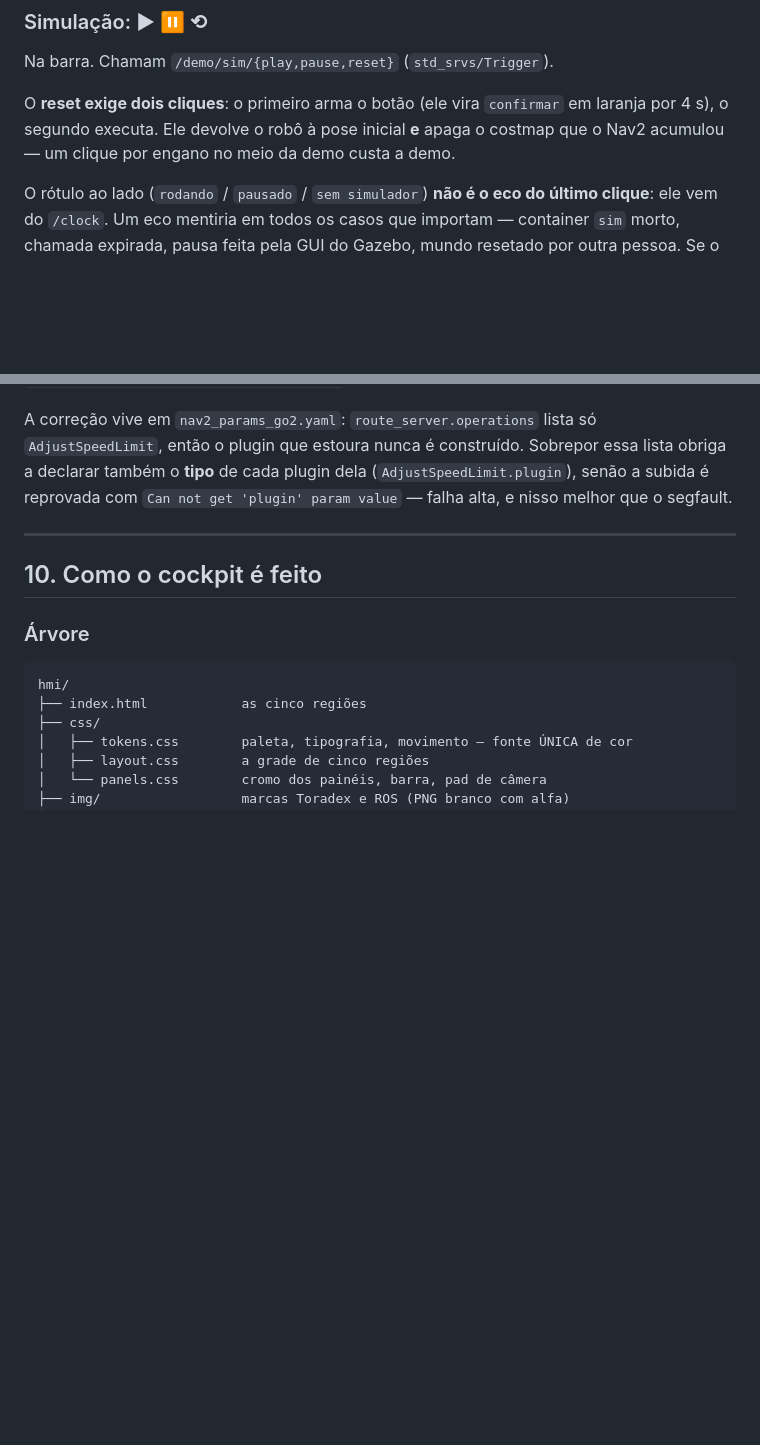
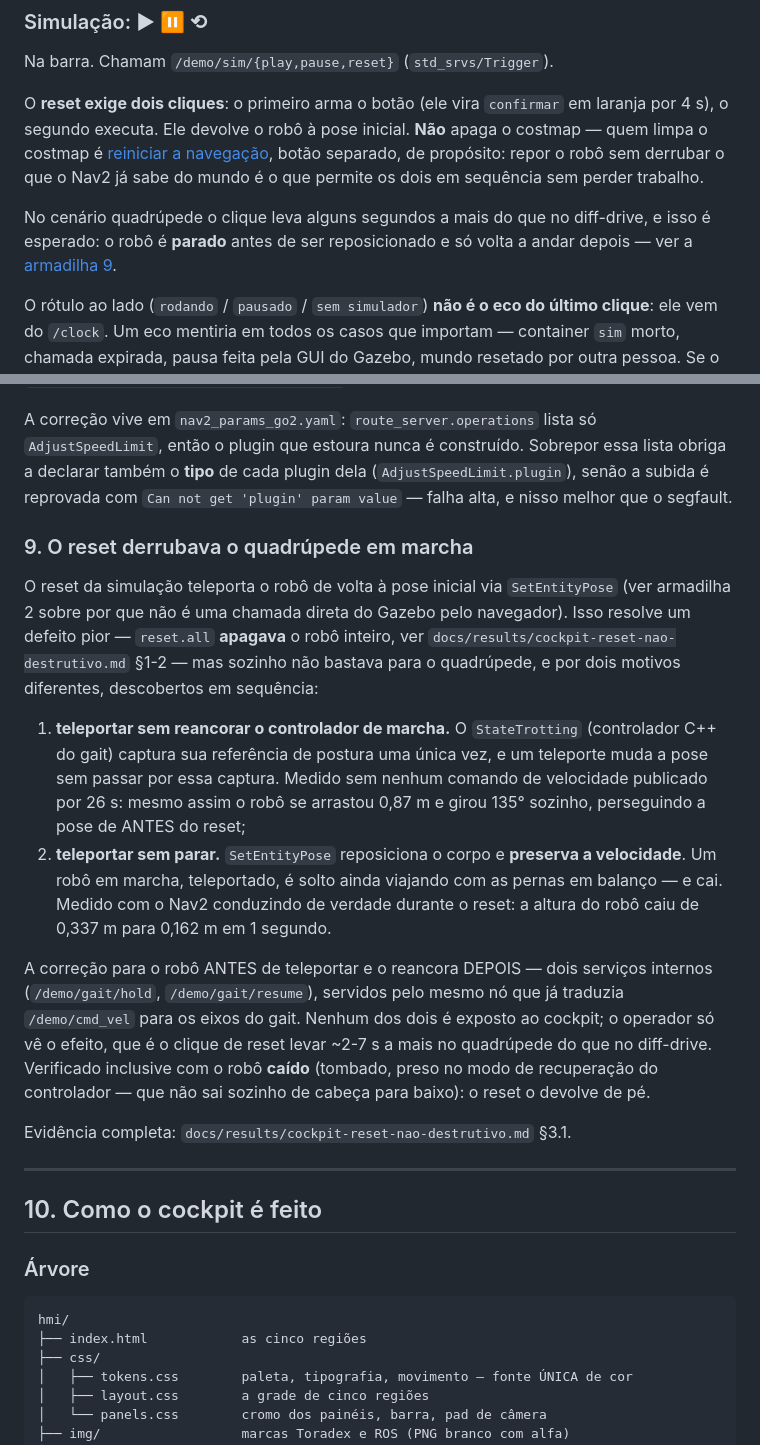
Before and after one commit to engdiegomaia/toradex-demo-aquila-am69-ros2, a Markdown page: docs/guia-cockpit.md, 2 parts joined by grey strips. Rendered like a GitHub page; blank space fills up the shorter version.

Commit message:
docs: sincroniza os guias com a correção de hold/resume do reset
guia-cockpit.md:
- corrige afirmação falsa de que o reset da simulação limpa o costmap do
  Nav2 -- quem limpa é /demo/nav/reset, botão separado de propósito;
- nova armadilha 9: por que o clique de reset leva alguns segundos a mais
  num quadrúpede (o gait é parado antes de teleportar e reancorado depois),
  e os dois defeitos silenciosos que motivaram isso.

guia-operacao.md:
- nova armadilha 19, para quem chama /demo/sim/reset direto por
  ros2 service call sem passar pelo cockpit -- mesma causa, e como destravar
  manualmente um robô preso em pé (/demo/gait/resume) se a reancoragem
  expirar.

Ambas remetem à evidência em docs/results/cockpit-reset-nao-destrutivo.md
§3.1 e ao commit 59348b3.

```diff
--- a/docs/guia-cockpit.md
+++ b/docs/guia-cockpit.md
@@ -205,9 +205,14 @@ Clique perto demais do robô (< 0,25 m) é tratado como engano e ignorado.
 Na barra. Chamam `/demo/sim/{play,pause,reset}` (`std_srvs/Trigger`).
 
 O **reset exige dois cliques**: o primeiro arma o botão (ele vira `confirmar` em
-laranja por 4 s), o segundo executa. Ele devolve o robô à pose inicial **e**
-apaga o costmap que o Nav2 acumulou — um clique por engano no meio da demo custa
-a demo.
+laranja por 4 s), o segundo executa. Ele devolve o robô à pose inicial. **Não**
+apaga o costmap — quem limpa o costmap é [reiniciar a navegação](#reiniciar-a-navegação),
+botão separado, de propósito: repor o robô sem derrubar o que o Nav2 já sabe do
+mundo é o que permite os dois em sequência sem perder trabalho.
+
+No cenário quadrúpede o clique leva alguns segundos a mais do que no
+diff-drive, e isso é esperado: o robô é **parado** antes de ser reposicionado e
+só volta a andar depois — ver a [armadilha 9](#9-o-reset-derrubava-o-quadrúpede-em-marcha).
 
 O rótulo ao lado (`rodando` / `pausado` / `sem simulador`) **não é o eco do
 último clique**: ele vem do `/clock`. Um eco mentiria em todos os casos que
@@ -648,6 +653,35 @@ lista obriga a declarar também o **tipo** de cada plugin dela
 (`AdjustSpeedLimit.plugin`), senão a subida é reprovada com
 `Can not get 'plugin' param value` — falha alta, e nisso melhor que o segfault.
 
+### 9. O reset derrubava o quadrúpede em marcha
+
+O reset da simulação teleporta o robô de volta à pose inicial via
+`SetEntityPose` (ver armadilha 2 sobre por que não é uma chamada direta do
+Gazebo pelo navegador). Isso resolve um defeito pior — `reset.all` **apagava**
+o robô inteiro, ver `docs/results/cockpit-reset-nao-destrutivo.md` §1-2 — mas
+sozinho não bastava para o quadrúpede, e por dois motivos diferentes,
+descobertos em sequência:
+
+1. **teleportar sem reancorar o controlador de marcha.** O `StateTrotting`
+   (controlador C++ do gait) captura sua referência de postura uma única vez, e
+   um teleporte muda a pose sem passar por essa captura. Medido sem nenhum
+   comando de velocidade publicado por 26 s: mesmo assim o robô se arrastou
+   0,87 m e girou 135° sozinho, perseguindo a pose de ANTES do reset;
+2. **teleportar sem parar.** `SetEntityPose` reposiciona o corpo e **preserva a
+   velocidade**. Um robô em marcha, teleportado, é solto ainda viajando com as
+   pernas em balanço — e cai. Medido com o Nav2 conduzindo de verdade durante o
+   reset: a altura do robô caiu de 0,337 m para 0,162 m em 1 segundo.
+
+A correção para o robô ANTES de teleportar e o reancora DEPOIS — dois serviços
+internos (`/demo/gait/hold`, `/demo/gait/resume`), servidos pelo mesmo nó que já
+traduzia `/demo/cmd_vel` para os eixos do gait. Nenhum dos dois é exposto ao
+cockpit; o operador só vê o efeito, que é o clique de reset levar ~2-7 s a mais
+no quadrúpede do que no diff-drive. Verificado inclusive com o robô **caído**
+(tombado, preso no modo de recuperação do controlador — que não sai sozinho de
+cabeça para baixo): o reset o devolve de pé.
+
+Evidência completa: `docs/results/cockpit-reset-nao-destrutivo.md` §3.1.
+
 ---
 
 ## 10. Como o cockpit é feito
```
Also changed, not shown: docs/guia-operacao.md (+23 -0 lines).
